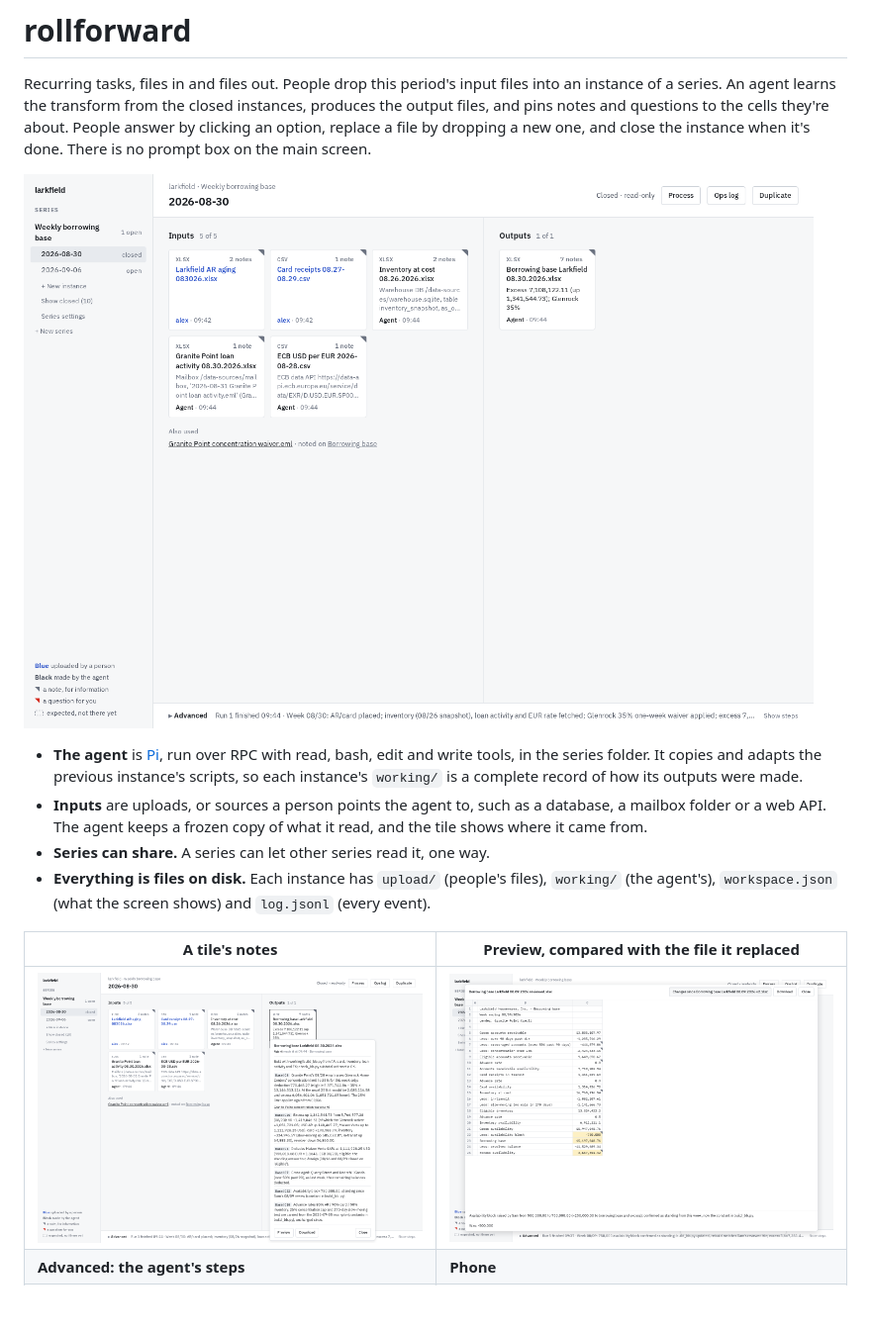
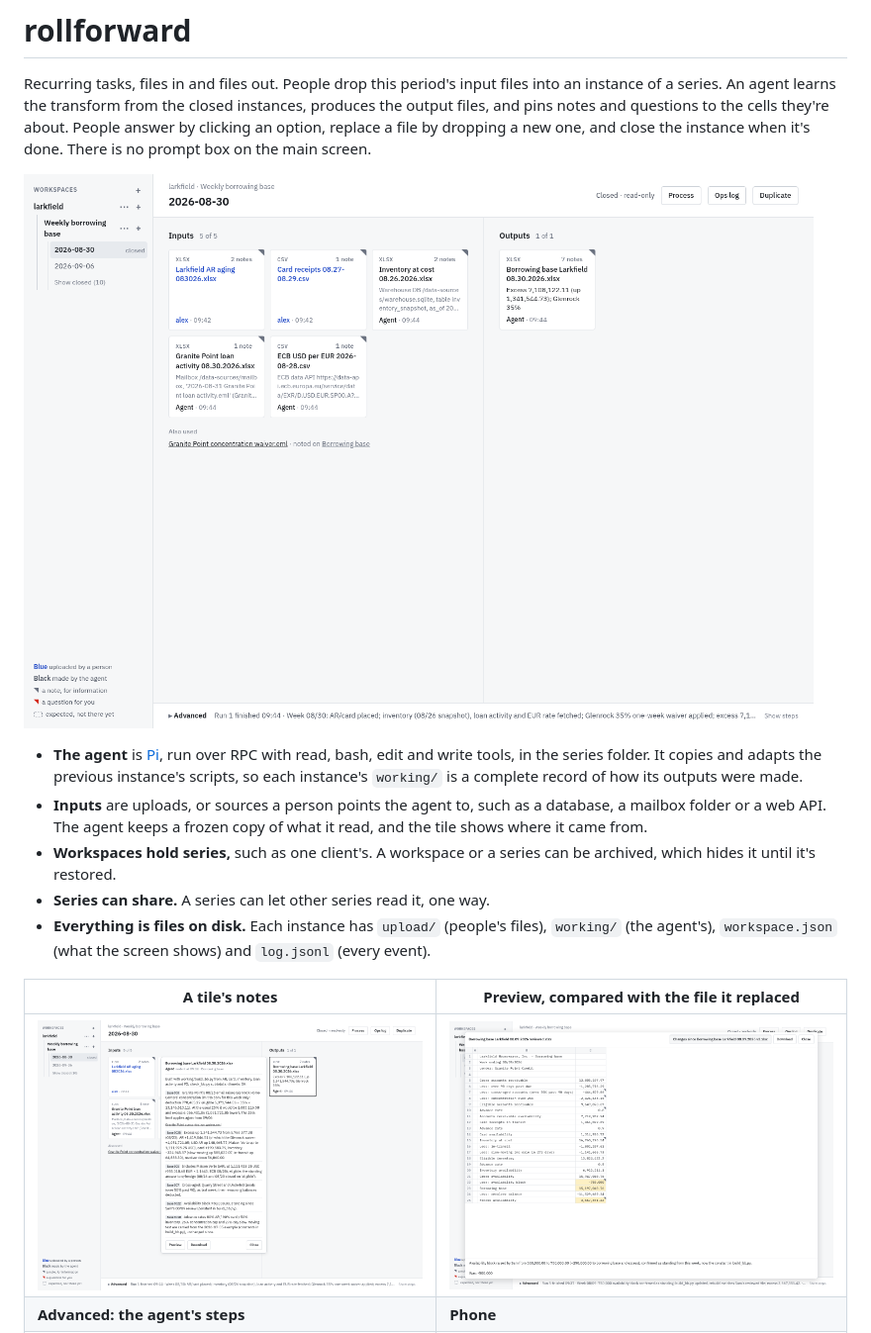
Before and after one commit to aitestperson/rollforward, a Markdown page: README.md, the part around the change. Shown at 99% size. GitHub-like rendering; pictures changed too: docs/screenshots/instance.png, docs/screenshots/notes.png, docs/screenshots/preview.png; blank space fills up the shorter version.

```diff
--- a/README.md
+++ b/README.md
@@ -6,6 +6,7 @@ Recurring tasks, files in and files out. People drop this period's input files i
 
 - **The agent** is [Pi](https://www.npmjs.com/package/@earendil-works/pi-coding-agent), run over RPC with read, bash, edit and write tools, in the series folder. It copies and adapts the previous instance's scripts, so each instance's `working/` is a complete record of how its outputs were made.
 - **Inputs** are uploads, or sources a person points the agent to, such as a database, a mailbox folder or a web API. The agent keeps a frozen copy of what it read, and the tile shows where it came from.
+- **Workspaces hold series,** such as one client's. A workspace or a series can be archived, which hides it until it's restored.
 - **Series can share.** A series can let other series read it, one way.
 - **Everything is files on disk.** Each instance has `upload/` (people's files), `working/` (the agent's), `workspace.json` (what the screen shows) and `log.jsonl` (every event).
 
```
Also changed, not shown: PLAN.md (+22 -18 lines), docs/design.md (+1 -0 lines), docs/screenshots/advanced.png, 4 other files.
